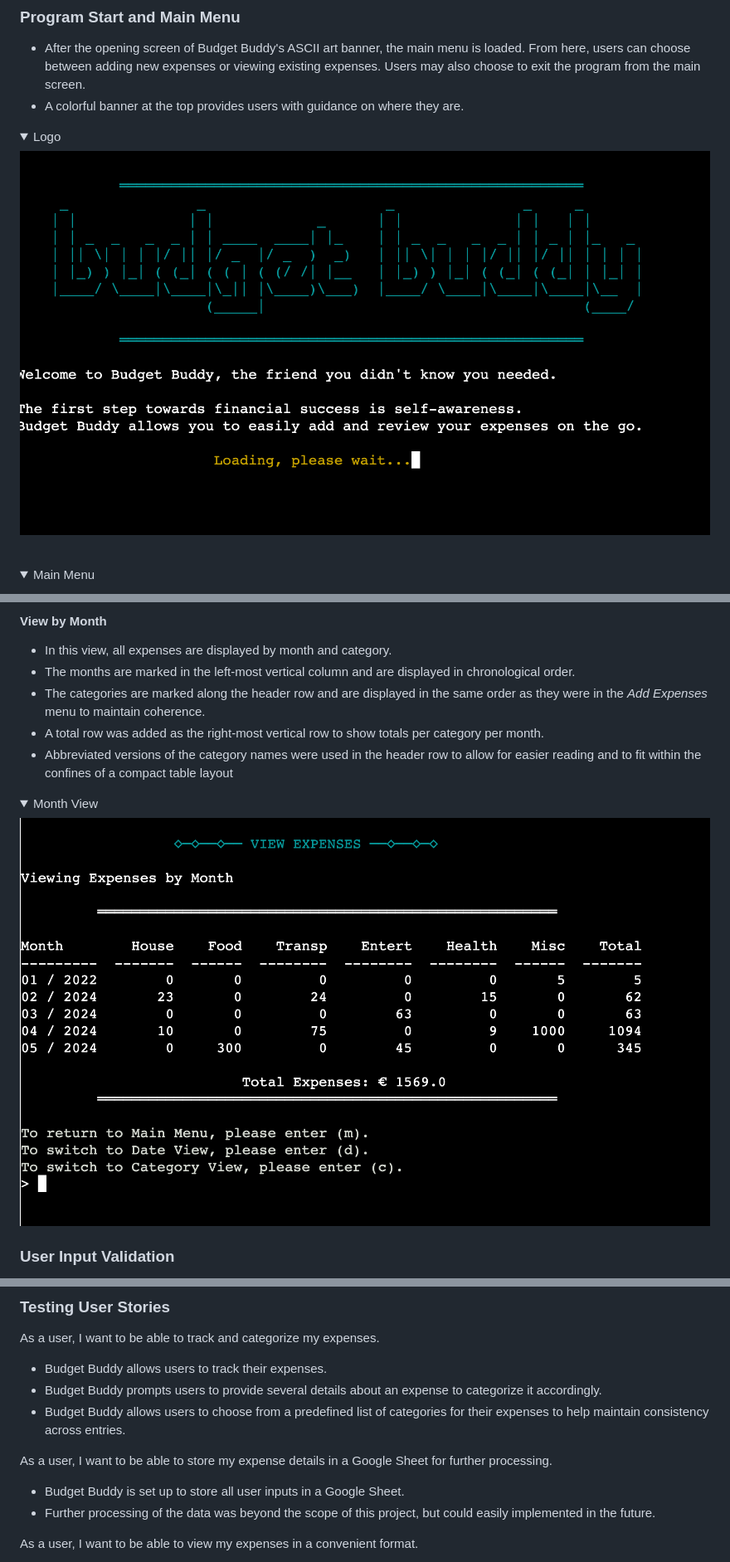
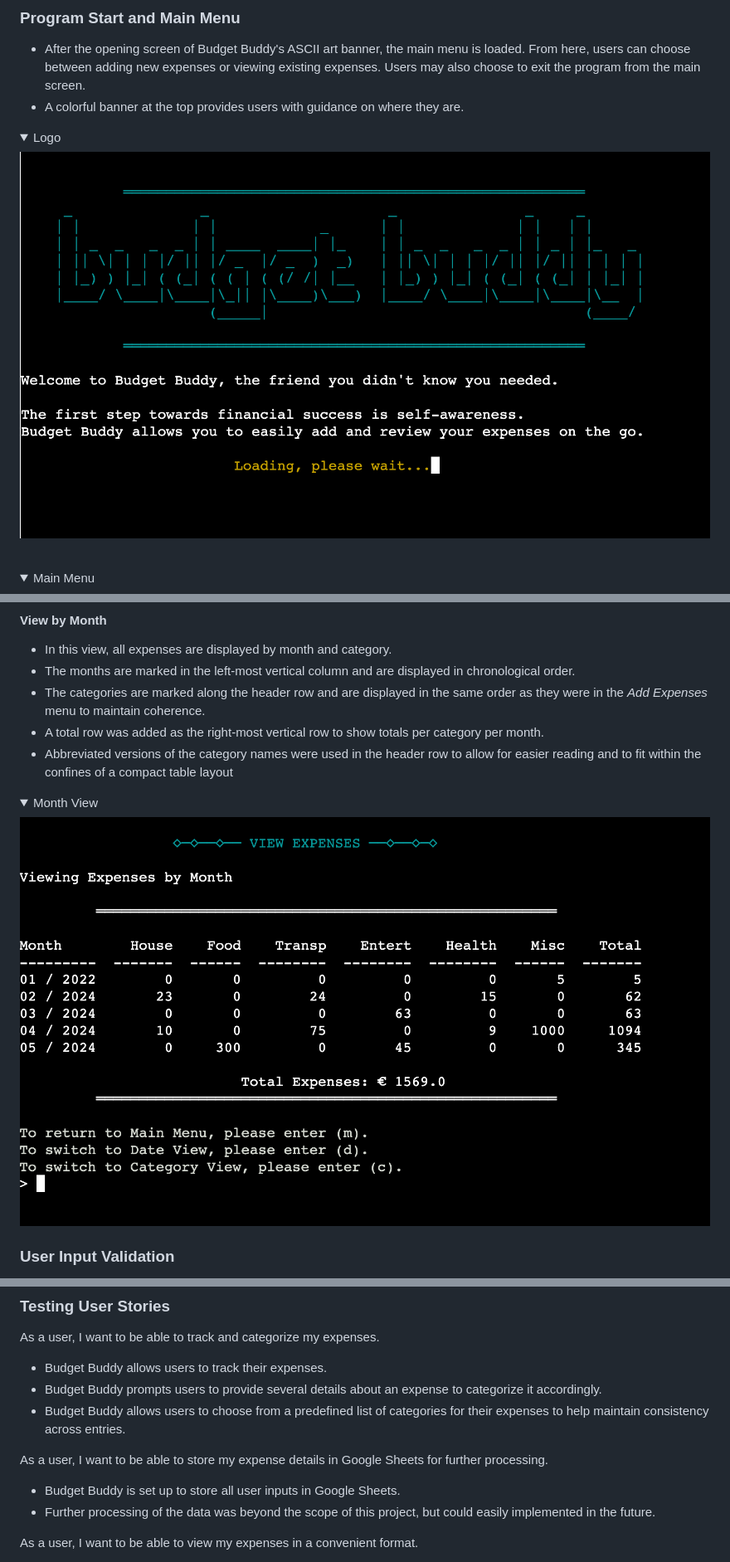
Before and after one commit to Sarah-Bue/budget-buddy, a Markdown page: README.md, 3 parts joined by grey strips. Shown: that part at 83% size. Rendered like a GitHub page; pictures changed too: assets/readme-files/logo.png, assets/readme-files/month-view.png; folded sections open.

```diff
--- a/README.md
+++ b/README.md
@@ -345,8 +345,8 @@ As a user, I want to be able to track and categorize my expenses.
 - Budget Buddy allows users to choose from a predefined list of categories for their expenses to help maintain consistency across entries.
 
 
-As a user, I want to be able to store my expense details in a Google Sheet for further processing.
-- Budget Buddy is set up to store all user inputs in a Google Sheet.
+As a user, I want to be able to store my expense details in Google Sheets for further processing.
+- Budget Buddy is set up to store all user inputs in Google Sheets.
 - Further processing of the data was beyond the scope of this project, but could easily implemented in the future.
 
 
```
Also changed, not shown: other parts of README.md (+7 -7 lines).
